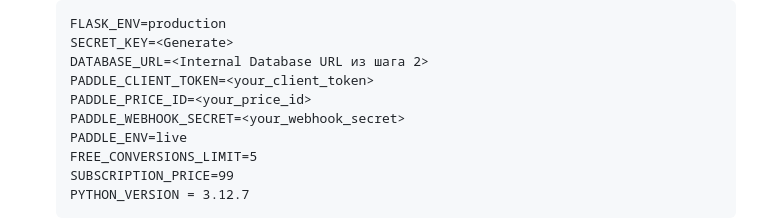
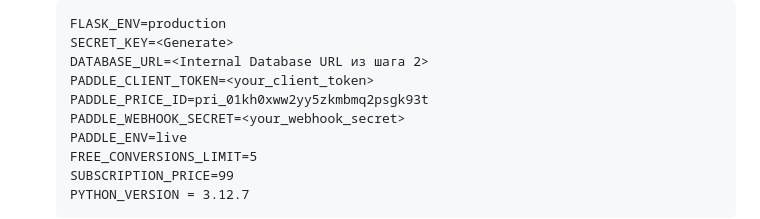
Before and after one commit to valera277/-rag-converter-pro-, a Markdown page: QUICKSTART_DEPLOY.md, the part around the change. Drawn GitHub-style.

```diff
--- a/QUICKSTART_DEPLOY.md
+++ b/QUICKSTART_DEPLOY.md
@@ -86,7 +86,7 @@ git push
    SECRET_KEY=<Generate>
    DATABASE_URL=<Internal Database URL из шага 2>
    PADDLE_CLIENT_TOKEN=<your_client_token>
-   PADDLE_PRICE_ID=<your_price_id>
+   PADDLE_PRICE_ID=pri_01kh0xww2yy5zkmbmq2psgk93t
    PADDLE_WEBHOOK_SECRET=<your_webhook_secret>
    PADDLE_ENV=live
    FREE_CONVERSIONS_LIMIT=5
```
Also changed, not shown: DEPLOY.md (+1 -1 lines), INSTALL.md (+1 -1 lines).
